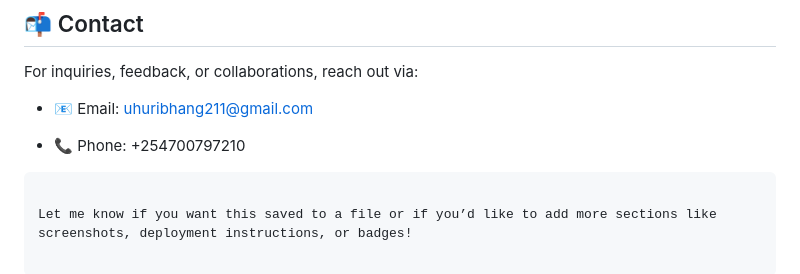
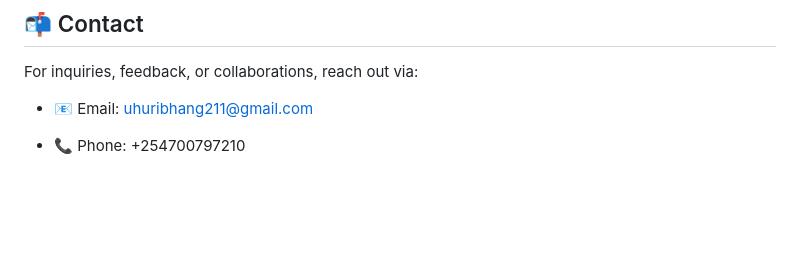
Before and after one commit to WuorBhang/EDUconnect, a Markdown page: README.md, the part around the change printed below. Rendered like a GitHub page; blank space fills up the shorter version.

````diff
--- a/README.md
+++ b/README.md
@@ -114,7 +120,3 @@ For inquiries, feedback, or collaborations, reach out via:
 - 📧 Email: <uhuribhang211@gmail.com>
 
 - 📞 Phone: +254700797210
-
-```
-
-Let me know if you want this saved to a file or if you’d like to add more sections like screenshots, deployment instructions, or badges!
````
Also changed, not shown: other parts of README.md (+6 -0 lines).
